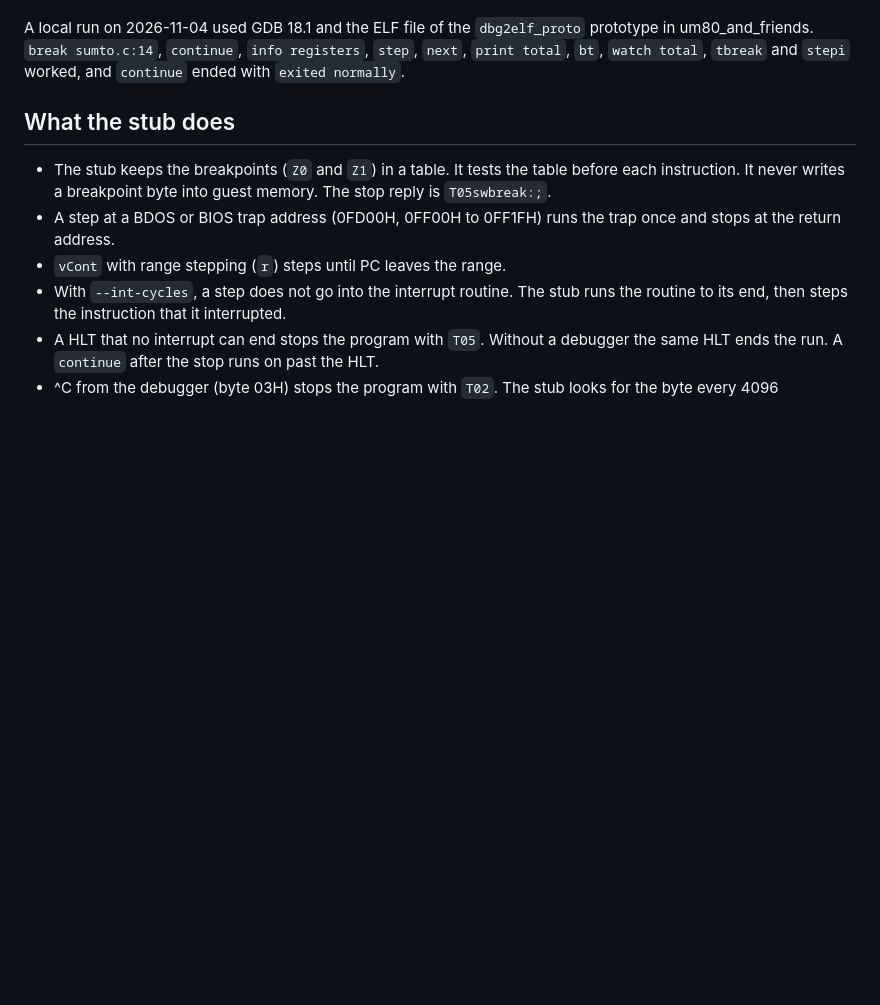
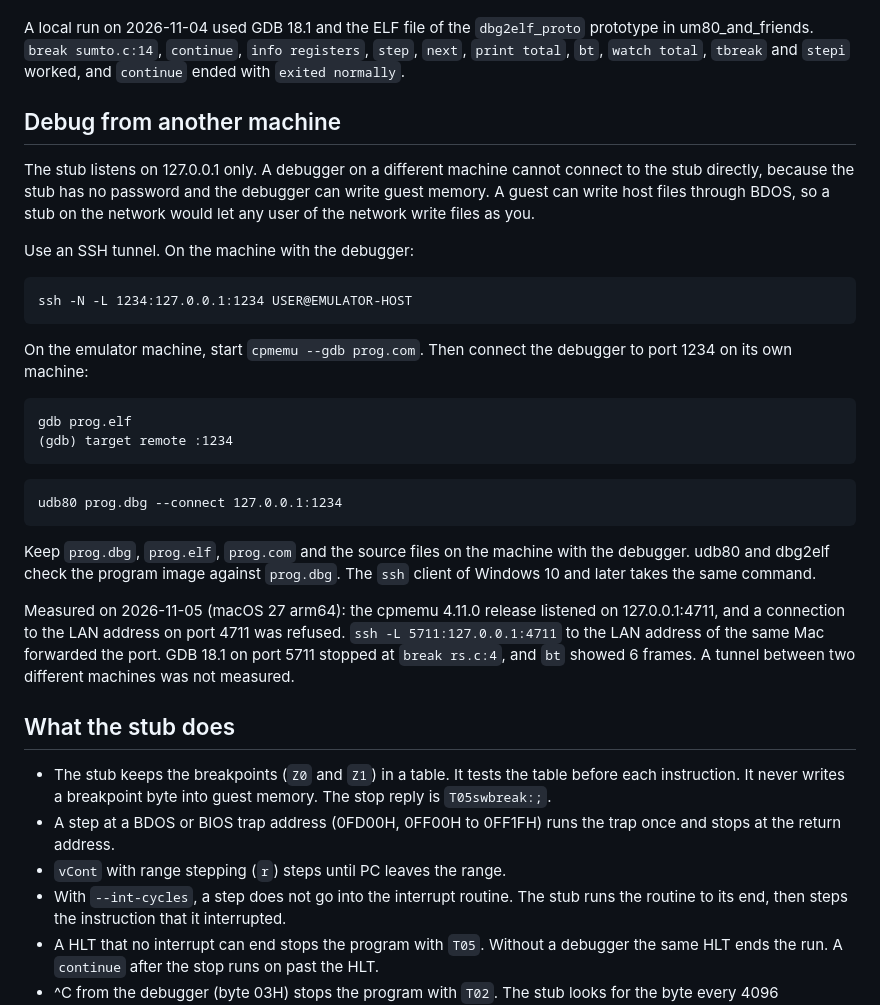
Before and after one commit to avwohl/cpmemu, a Markdown page: docs/gdb_stub.md, the part around the change. GitHub-like rendering; blank space fills up the shorter version.

Commit message:
docs: gdb_stub.md: debug from another machine through an SSH tunnel
The stub listens on 127.0.0.1 only (net_listen_local binds
INADDR_LOOPBACK on Linux, macOS and Windows), and the page did not say
how a debugger on a different machine reaches it. The new section gives
ssh -N -L 1234:127.0.0.1:1234 USER@EMULATOR-HOST, which files stay on
the debugger machine, and why the stub stays on loopback: it has no
password, it takes M and X packets (gdbstub.cc writes guest memory), and
a guest can write host files through BDOS.

Measured on 2026-11-05, macOS 27 arm64, cpmemu 4.11.0 release binary
with --gdb=4711: lsof shows 127.0.0.1:4711 LISTEN, and nc to the LAN
address 10.3.0.132 port 4711 was refused. ssh -f -N -L
5711:127.0.0.1:4711 10.3.0.132 forwarded the port; GDB 18.1 with the
unwinder on :5711 stopped at break rs.c:4 in a uc80 -g program and bt
showed 5 frames of sum and main. A tunnel between two different machines
was not measured.

Co-Authored-By: Claude Opus 5.5 <noreply@anthropic.com>

````diff
--- a/docs/gdb_stub.md
+++ b/docs/gdb_stub.md
@@ -89,6 +89,44 @@ A local run on 2026-11-04 used GDB 18.1 and the ELF file of the
 `continue`, `info registers`, `step`, `next`, `print total`, `bt`,
 `watch total`, `tbreak` and `stepi` worked, and `continue` ended with
 `exited normally`.
+
+## Debug from another machine
+
+The stub listens on 127.0.0.1 only. A debugger on a different machine cannot
+connect to the stub directly, because the stub has no password and the
+debugger can write guest memory. A guest can write host files through BDOS,
+so a stub on the network would let any user of the network write files as
+you.
+
+Use an SSH tunnel. On the machine with the debugger:
+
+```
+ssh -N -L 1234:127.0.0.1:1234 USER@EMULATOR-HOST
+```
+
+On the emulator machine, start `cpmemu --gdb prog.com`. Then connect the
+debugger to port 1234 on its own machine:
+
+```
+gdb prog.elf
+(gdb) target remote :1234
+```
+
+```
+udb80 prog.dbg --connect 127.0.0.1:1234
+```
+
+Keep `prog.dbg`, `prog.elf`, `prog.com` and the source files on the machine
+with the debugger. udb80 and dbg2elf check the program image against
+`prog.dbg`. The `ssh` client of Windows 10 and later takes the same
+command.
+
+Measured on 2026-11-05 (macOS 27 arm64): the cpmemu 4.11.0 release listened
+on 127.0.0.1:4711, and a connection to the LAN address on port 4711 was
+refused. `ssh -L 5711:127.0.0.1:4711` to the LAN address of the same Mac
+forwarded the port. GDB 18.1 on port 5711 stopped at `break rs.c:4`, and
+`bt` showed 6 frames. A tunnel between two different machines was not
+measured.
 
 ## What the stub does
 
````
Also changed, not shown: CHANGELOG.md (+9 -0 lines).
